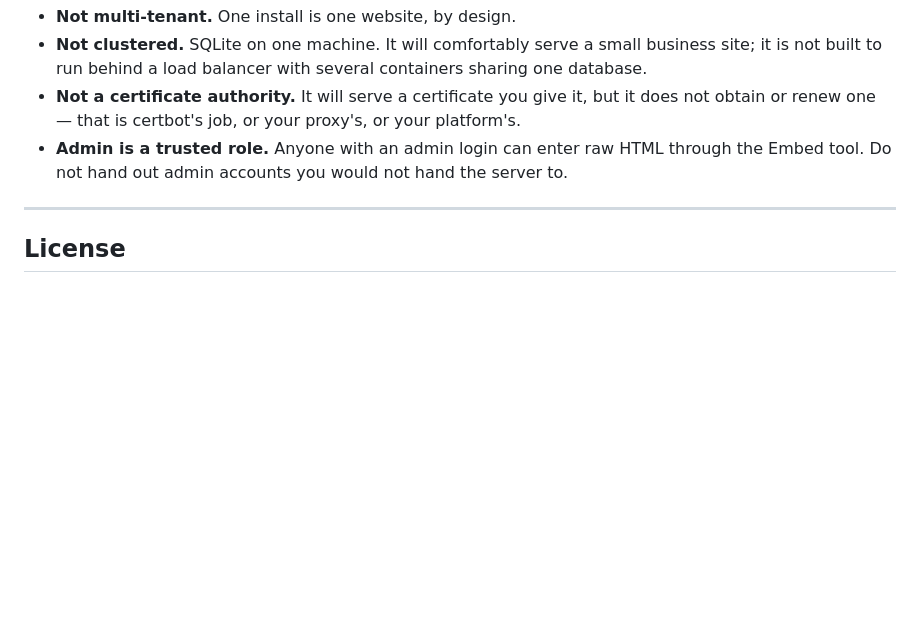
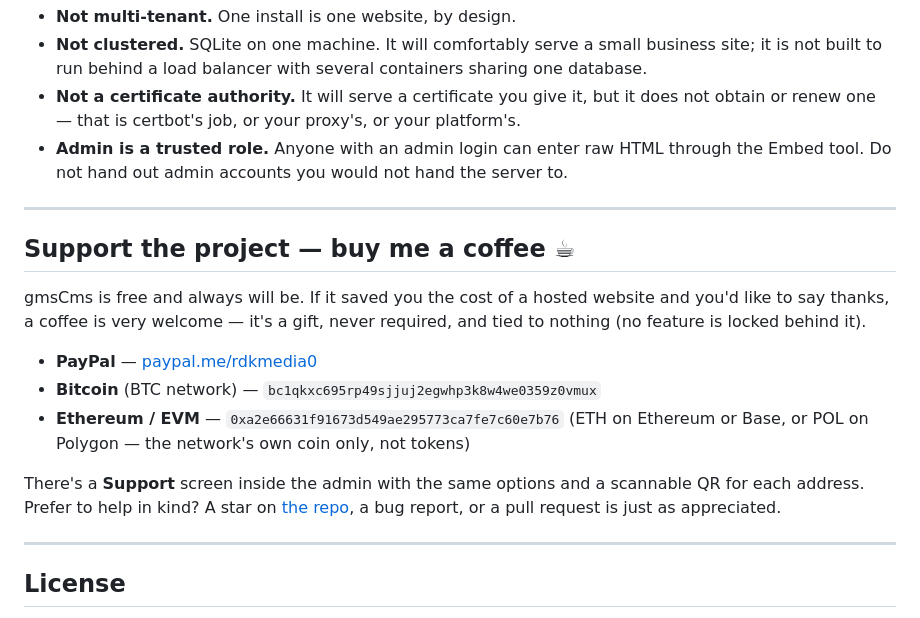
Before and after one commit to rdkmedia0/gmsCms, a Markdown page: README.md, the part around the change. Drawn GitHub-style; blank space fills up the shorter version.

Commit message:
README: add a "Support the project — buy me a coffee" section
The same options the in-app Support screen already offers, in the README:
PayPal.Me, plus the project's own BTC and ETH/EVM addresses (already
public in services/support.py and shown on every install), framed as a
gift that unlocks nothing. Points at the Support screen's QR codes and
invites stars / issues / PRs as help in kind.

Co-Authored-By: Claude Opus 4.8 <noreply@anthropic.com>

```diff
--- a/README.md
+++ b/README.md
@@ -436,6 +436,25 @@ up on one address and serve it on another, set it explicitly.
 
 ---
 
+## Support the project — buy me a coffee ☕
+
+gmsCms is free and always will be. If it saved you the cost of a hosted
+website and you'd like to say thanks, a coffee is very welcome — it's a
+gift, never required, and tied to nothing (no feature is locked behind it).
+
+- **PayPal** — [paypal.me/rdkmedia0](https://www.paypal.com/paypalme/rdkmedia0)
+- **Bitcoin** (BTC network) — `bc1qkxc695rp49sjjuj2egwhp3k8w4we0359z0vmux`
+- **Ethereum / EVM** — `0xa2e66631f91673d549ae295773ca7fe7c60e7b76`
+  (ETH on Ethereum or Base, or POL on Polygon — the network's own coin
+  only, not tokens)
+
+There's a **Support** screen inside the admin with the same options and a
+scannable QR for each address. Prefer to help in kind? A star on
+[the repo](https://github.com/rdkmedia0/gmsCms), a bug report, or a pull
+request is just as appreciated.
+
+---
+
 ## License
 
 gmsCms is free software, licensed under the **GNU Affero General Public
```
